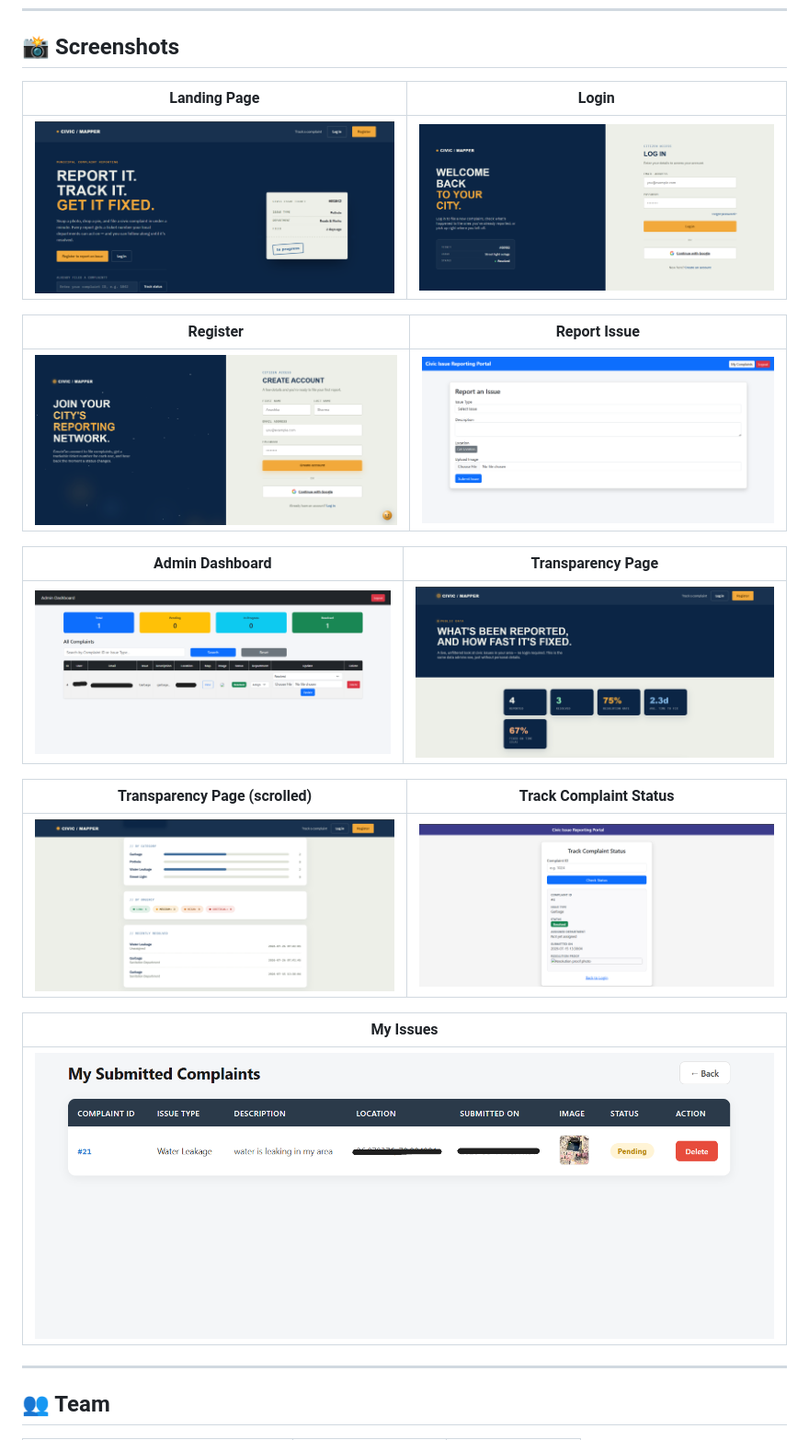
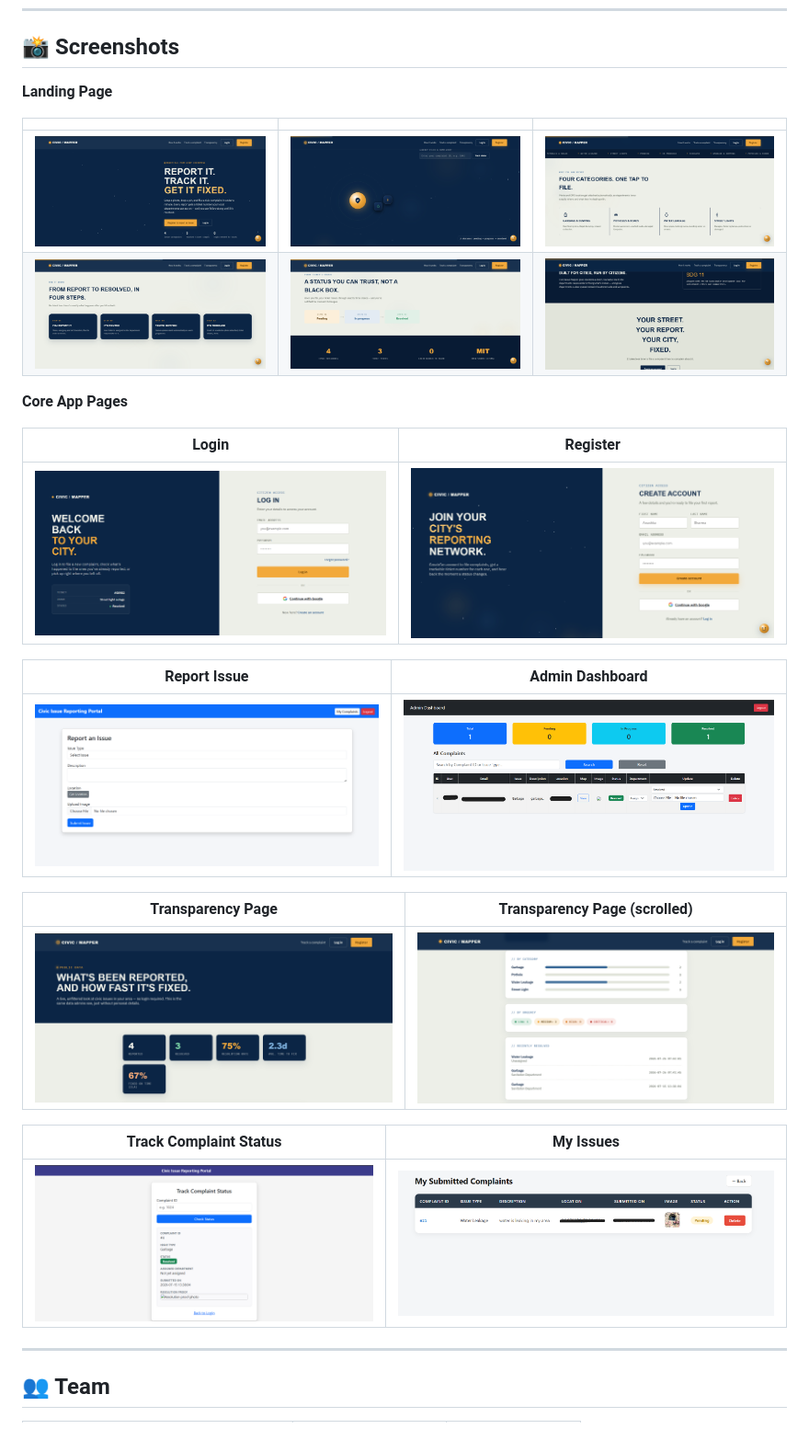
Before and after one commit to Anushka190921/ai-civic-issue-mapper, a Markdown page: README.md, the part around the change. Shown: that part at 92% size. Rendered like a GitHub page; pictures changed too: assets/landing-1.png (added), assets/landing-2.png (added), assets/landing-3.png (added).

Commit message:
Add 6-image landing page gallery to README screenshots

```diff
--- a/README.md
+++ b/README.md
@@ -215,25 +215,30 @@ http://127.0.0.1:5000
 
 ## 📸 Screenshots
 
-| Landing Page | Login |
-|--------------|-------|
-| ![Landing](assets/landing.png) | ![Login](assets/login.png) |
+**Landing Page**
 
-| Register | Report Issue |
-|----------|--------------|
-| ![Register](assets/register.png) | ![Form](assets/form.png) |
+| | | |
+|---|---|---|
+| ![Landing 1](assets/landing-1.png) | ![Landing 2](assets/landing-2.png) | ![Landing 3](assets/landing-3.png) |
+| ![Landing 4](assets/landing-4.png) | ![Landing 5](assets/landing-5.png) | ![Landing 6](assets/landing-6.png) |
 
-| Admin Dashboard | Transparency Page |
-|-----------------|--------------------|
-| ![Admin Dashboard](assets/admin.png) | ![Transparency](assets/transparency.png) |
+**Core App Pages**
 
-| Transparency Page (scrolled) | Track Complaint Status |
-|-------------------------------|--------------------------|
-| ![Transparency Scrolled](assets/transparency-scrolled.png) | ![Track Status](assets/track_status.png) |
+| Login | Register |
+|-------|----------|
+| ![Login](assets/login.png) | ![Register](assets/register.png) |
 
-| My Issues |
-|-----------|
-| ![My Issues](assets/my_issues.png) |
+| Report Issue | Admin Dashboard |
+|--------------|------------------|
+| ![Form](assets/form.png) | ![Admin Dashboard](assets/admin.png) |
+
+| Transparency Page | Transparency Page (scrolled) |
+|--------------------|-------------------------------|
+| ![Transparency](assets/transparency.png) | ![Transparency Scrolled](assets/transparency-scrolled.png) |
+
+| Track Complaint Status | My Issues |
+|-------------------------|-----------|
+| ![Track Status](assets/track_status.png) | ![My Issues](assets/my_issues.png) |
 
 ---
 
```
